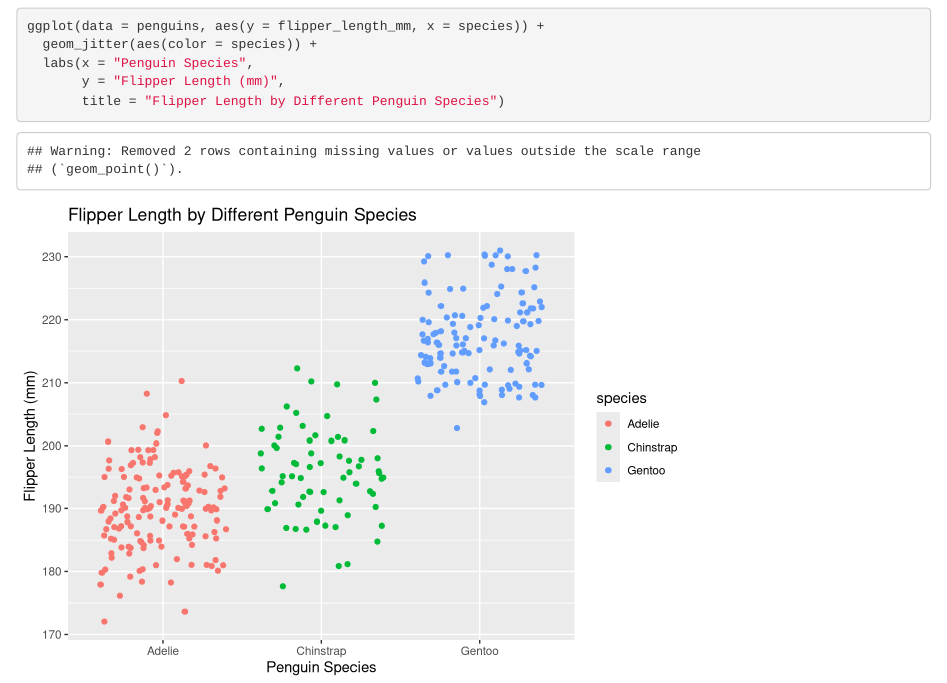
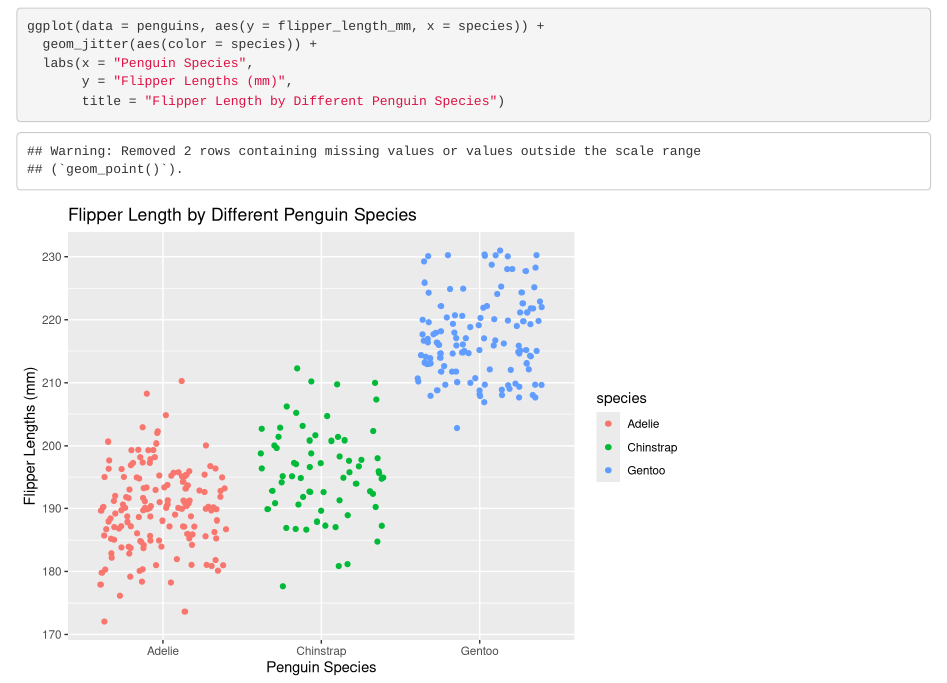
Before and after one commit to julietcohen/eds-212-day-2, an R Markdown document (eds-212-day-2.Rmd): the page in a window 1100 px wide, from 3300 px down. Rendered offline with R 4.5, knitr and Pandoc, with nearby package versions; code that draws random numbers runs with fixed seeds of ours.

Commit message:
changed length to lengths

````diff
--- a/eds-212-day-2.Rmd
+++ b/eds-212-day-2.Rmd
@@ -104,7 +104,7 @@ ggplot(data = penguins, aes(x = bill_length_mm, y = bill_depth_mm)) +
 ggplot(data = penguins, aes(y = flipper_length_mm, x = species)) +
   geom_jitter(aes(color = species)) +
   labs(x = "Penguin Species",
-       y = "Flipper Length (mm)",
+       y = "Flipper Lengths (mm)",
        title = "Flipper Length by Different Penguin Species")
 
 ```
````
Also changed, not shown: eds-212-day-2.html.
